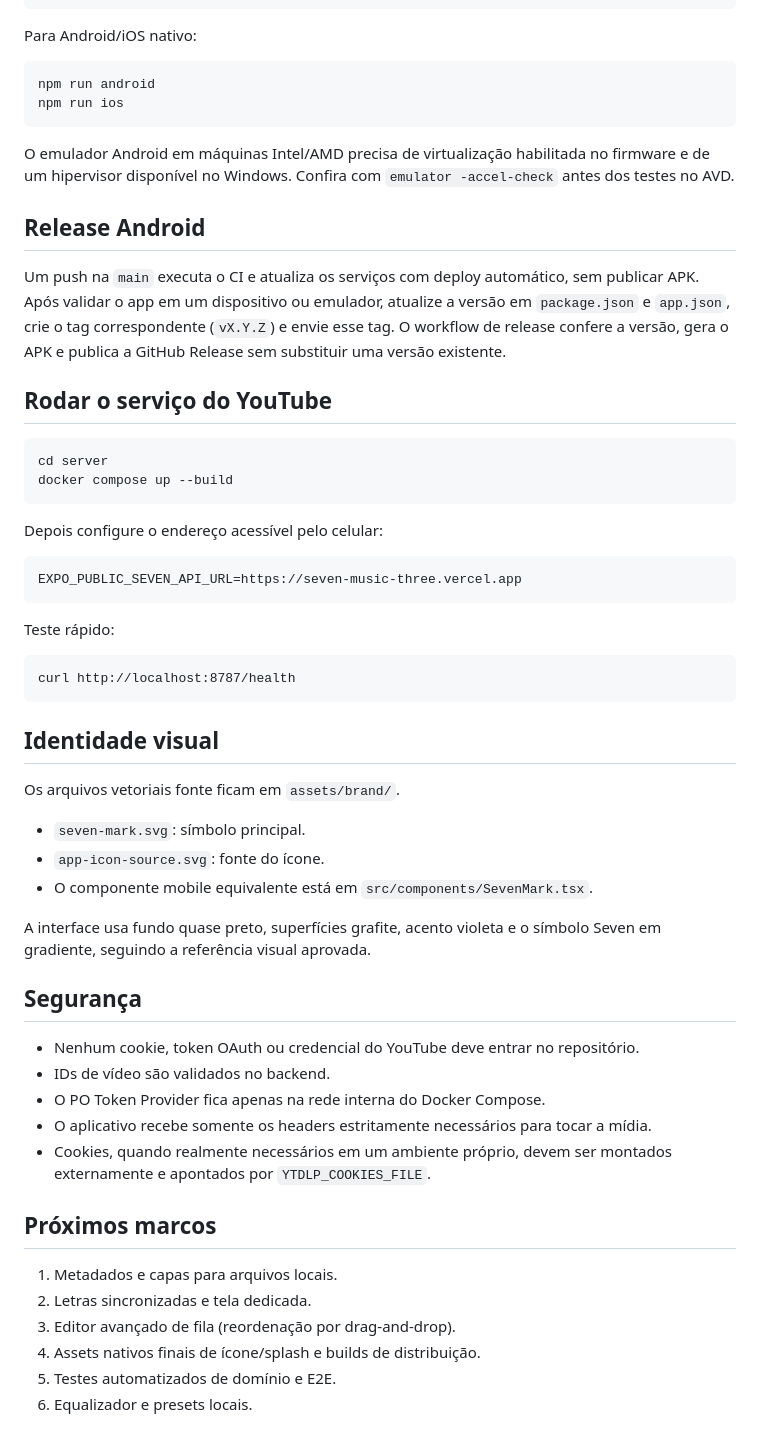
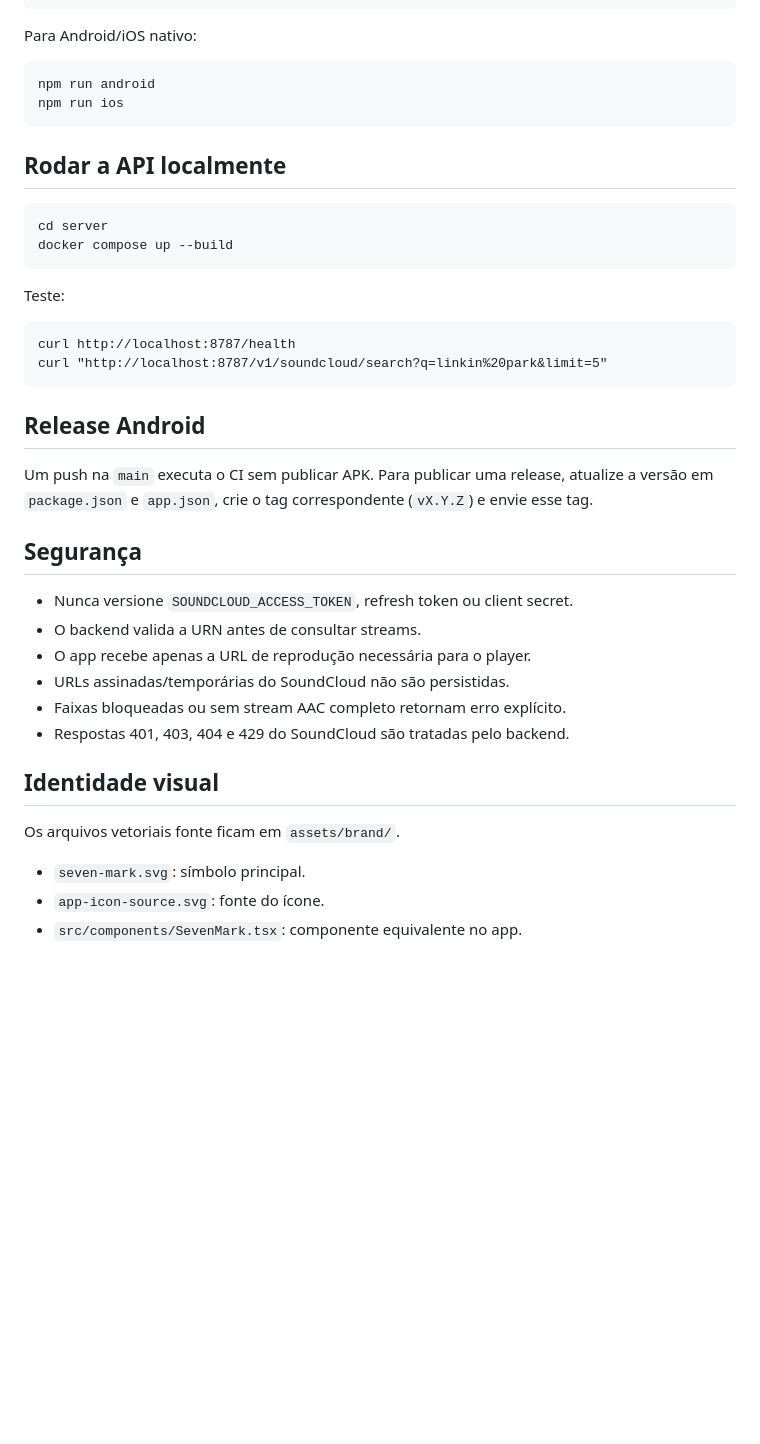
Before and after one commit to gabriell211/Seven-Music, a Markdown page: README.md, the part around one of its changes. GitHub-like rendering; blank space fills up the shorter version.

```diff
--- a/README.md
+++ b/README.md
@@ -62,24 +65,28 @@ Para Android/iOS nativo:
     npm run android
     npm run ios
 
-O emulador Android em máquinas Intel/AMD precisa de virtualização habilitada no firmware e de um hipervisor disponível no Windows. Confira com `emulator -accel-check` antes dos testes no AVD.
-
-## Release Android
-
-Um push na `main` executa o CI e atualiza os serviços com deploy automático, sem publicar APK. Após validar o app em um dispositivo ou emulador, atualize a versão em `package.json` e `app.json`, crie o tag correspondente (`vX.Y.Z`) e envie esse tag. O workflow de release confere a versão, gera o APK e publica a GitHub Release sem substituir uma versão existente.
-
-## Rodar o serviço do YouTube
+## Rodar a API localmente
 
     cd server
     docker compose up --build
 
-Depois configure o endereço acessível pelo celular:
-
-    EXPO_PUBLIC_SEVEN_API_URL=https://seven-music-three.vercel.app
-
-Teste rápido:
+Teste:
 
     curl http://localhost:8787/health
+    curl "http://localhost:8787/v1/soundcloud/search?q=linkin%20park&limit=5"
+
+## Release Android
+
+Um push na `main` executa o CI sem publicar APK. Para publicar uma release, atualize a versão em `package.json` e `app.json`, crie o tag correspondente (`vX.Y.Z`) e envie esse tag.
+
+## Segurança
+
+- Nunca versione `SOUNDCLOUD_ACCESS_TOKEN`, refresh token ou client secret.
+- O backend valida a URN antes de consultar streams.
+- O app recebe apenas a URL de reprodução necessária para o player.
+- URLs assinadas/temporárias do SoundCloud não são persistidas.
+- Faixas bloqueadas ou sem stream AAC completo retornam erro explícito.
+- Respostas 401, 403, 404 e 429 do SoundCloud são tratadas pelo backend.
 
 ## Identidade visual
 
@@ -87,23 +94,4 @@ Os arquivos vetoriais fonte ficam em `assets/brand/`.
 
 - `seven-mark.svg`: símbolo principal.
 - `app-icon-source.svg`: fonte do ícone.
-- O componente mobile equivalente está em `src/components/SevenMark.tsx`.
-
-A interface usa fundo quase preto, superfícies grafite, acento violeta e o símbolo Seven em gradiente, seguindo a referência visual aprovada.
-
-## Segurança
-
-- Nenhum cookie, token OAuth ou credencial do YouTube deve entrar no repositório.
-- IDs de vídeo são validados no backend.
-- O PO Token Provider fica apenas na rede interna do Docker Compose.
-- O aplicativo recebe somente os headers estritamente necessários para tocar a mídia.
-- Cookies, quando realmente necessários em um ambiente próprio, devem ser montados externamente e apontados por `YTDLP_COOKIES_FILE`.
-
-## Próximos marcos
-
-1. Metadados e capas para arquivos locais.
-2. Letras sincronizadas e tela dedicada.
-3. Editor avançado de fila (reordenação por drag-and-drop).
-4. Assets nativos finais de ícone/splash e builds de distribuição.
-5. Testes automatizados de domínio e E2E.
-6. Equalizador e presets locais.
+- `src/components/SevenMark.tsx`: componente equivalente no app.
```
Also changed, not shown: other parts of README.md (+33 -30 lines).
